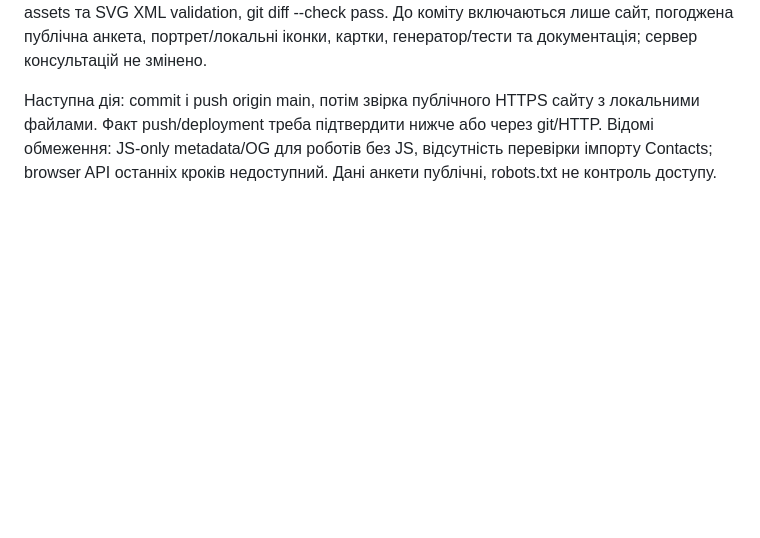
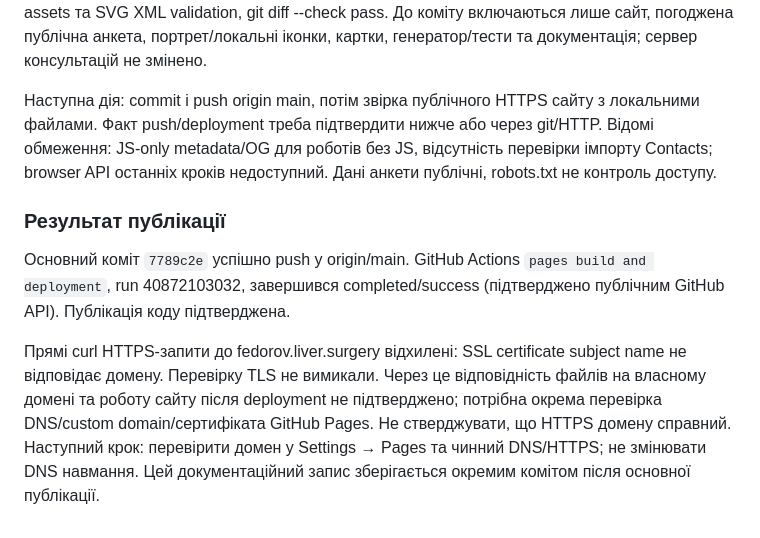
Before and after one commit to goDenyGo/fedorov-liver-surgery, a Markdown page: HANDSOFF.md, the part around the change. GitHub-like rendering; blank space fills up the shorter version.

Commit message:
Record successful Pages deployment and domain TLS verification issue

```diff
--- a/HANDSOFF.md
+++ b/HANDSOFF.md
@@ -101,3 +101,9 @@ js/vcard.js — спільний генератор браузера/Node. Кн
 Власник явно доручив зберегти й опублікувати всі погоджені зміни. Перед комітом перевірено актуальні HANDSOFF/README/ARCHITECTURE, git status/main/log, origin = goDenyGo/fedorov-liver-surgery; git fetch origin main, HEAD...origin/main = 0/0. node --test test/content.test.mjs 3/3; node --check main.js/vcard.js/generate-vcards.mjs; regenerate legacy vCards; HTML/JSON local assets та SVG XML validation, git diff --check pass. До коміту включаються лише сайт, погоджена публічна анкета, портрет/локальні іконки, картки, генератор/тести та документація; сервер консультацій не змінено.
 
 Наступна дія: commit і push origin main, потім звірка публічного HTTPS сайту з локальними файлами. Факт push/deployment треба підтвердити нижче або через git/HTTP. Відомі обмеження: JS-only metadata/OG для роботів без JS, відсутність перевірки імпорту Contacts; browser API останніх кроків недоступний. Дані анкети публічні, robots.txt не контроль доступу.
+
+### Результат публікації
+
+Основний коміт `7789c2e` успішно push у origin/main. GitHub Actions `pages build and deployment`, run 40872103032, завершився completed/success (підтверджено публічним GitHub API). Публікація коду підтверджена.
+
+Прямі curl HTTPS-запити до fedorov.liver.surgery відхилені: SSL certificate subject name не відповідає домену. Перевірку TLS не вимикали. Через це відповідність файлів на власному домені та роботу сайту після deployment не підтверджено; потрібна окрема перевірка DNS/custom domain/сертифіката GitHub Pages. Не стверджувати, що HTTPS домену справний. Наступний крок: перевірити домен у Settings → Pages та чинний DNS/HTTPS; не змінювати DNS навмання. Цей документаційний запис зберігається окремим комітом після основної публікації.
```
